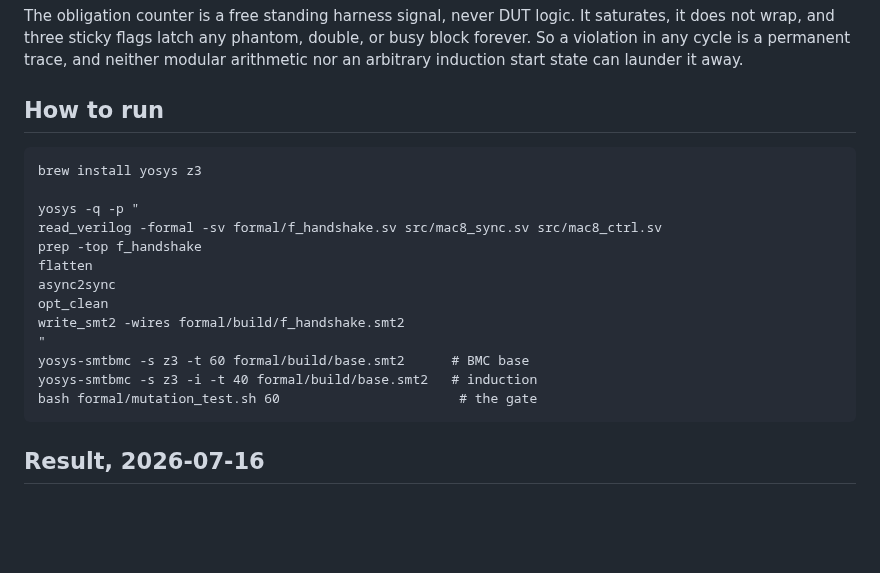
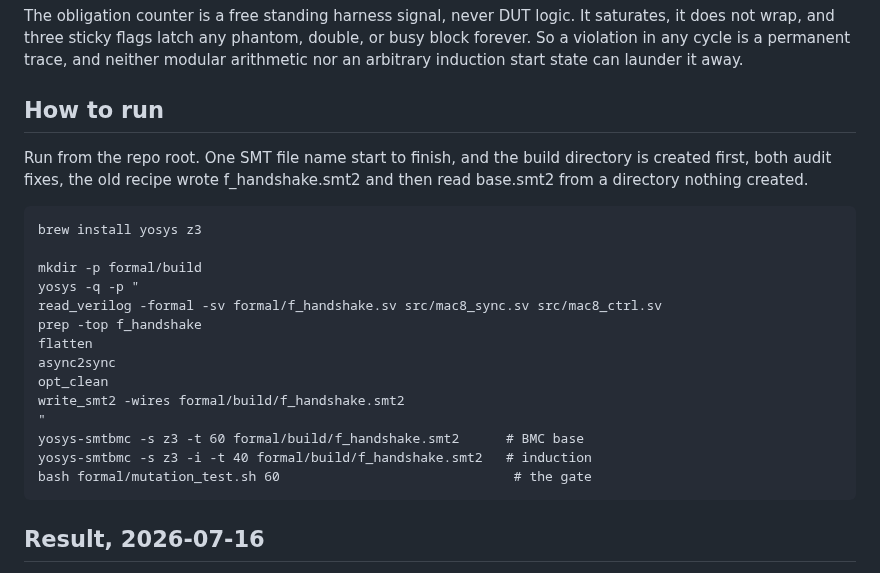
Before and after one commit to Arnav66692/mac8, a Markdown page: formal/README.md, the part around the change. Rendered like a GitHub page; blank space fills up the shorter version.

````diff
--- a/formal/README.md
+++ b/formal/README.md
@@ -84,9 +84,14 @@ state can launder it away.
 
 ## How to run
 
+Run from the repo root. One SMT file name start to finish, and the build
+directory is created first, both audit fixes, the old recipe wrote
+f_handshake.smt2 and then read base.smt2 from a directory nothing created.
+
 ```
 brew install yosys z3
 
+mkdir -p formal/build
 yosys -q -p "
 read_verilog -formal -sv formal/f_handshake.sv src/mac8_sync.sv src/mac8_ctrl.sv
 prep -top f_handshake
@@ -95,9 +100,9 @@ async2sync
 opt_clean
 write_smt2 -wires formal/build/f_handshake.smt2
 "
-yosys-smtbmc -s z3 -t 60 formal/build/base.smt2      # BMC base
-yosys-smtbmc -s z3 -i -t 40 formal/build/base.smt2   # induction
-bash formal/mutation_test.sh 60                       # the gate
+yosys-smtbmc -s z3 -t 60 formal/build/f_handshake.smt2      # BMC base
+yosys-smtbmc -s z3 -i -t 40 formal/build/f_handshake.smt2   # induction
+bash formal/mutation_test.sh 60                              # the gate
 ```
 
 ## Result, 2026-07-16
````
Also changed, not shown: README.md (+16 -8 lines).
